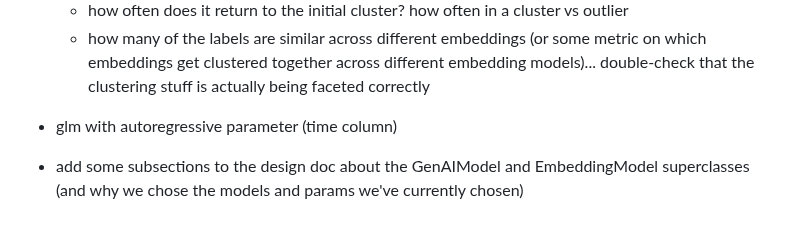
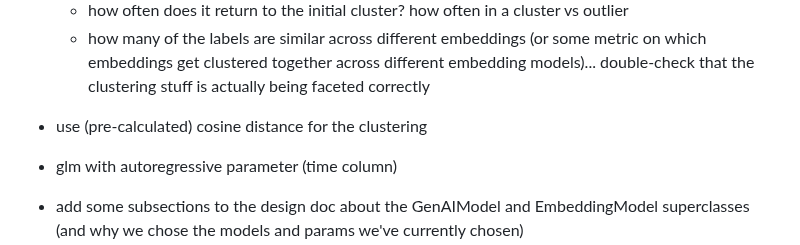
Before and after one commit to ANUcybernetics/panic-tda, a Markdown page: TODO.md, the part around the change. Drawn GitHub-style; blank space fills up the shorter version.

```diff
--- a/TODO.md
+++ b/TODO.md
@@ -13,6 +13,8 @@
     metric on which embeddings get clustered together across different embedding
     models)... double-check that the clustering stuff is actually being faceted
     correctly
+
+- use (pre-calculated) cosine distance for the clustering
 
 - glm with autoregressive parameter (time column)
 
```
